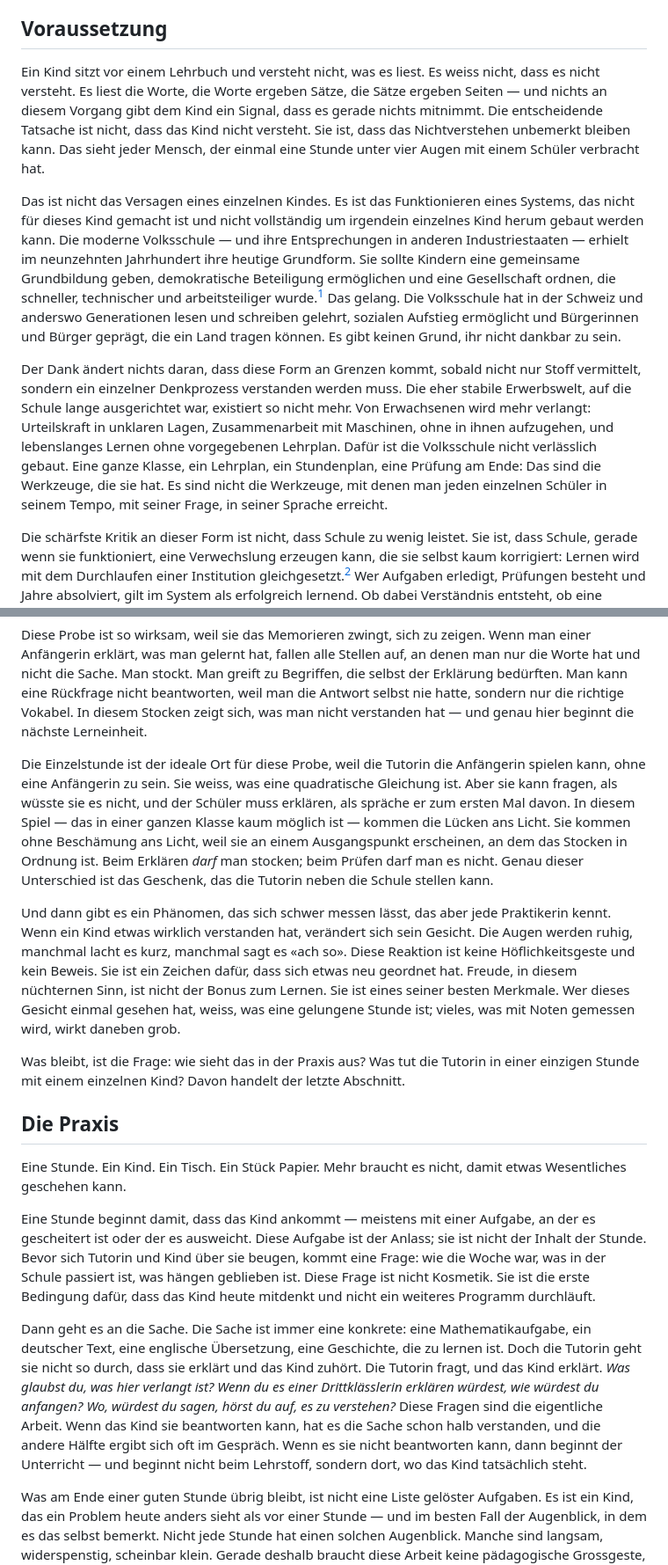
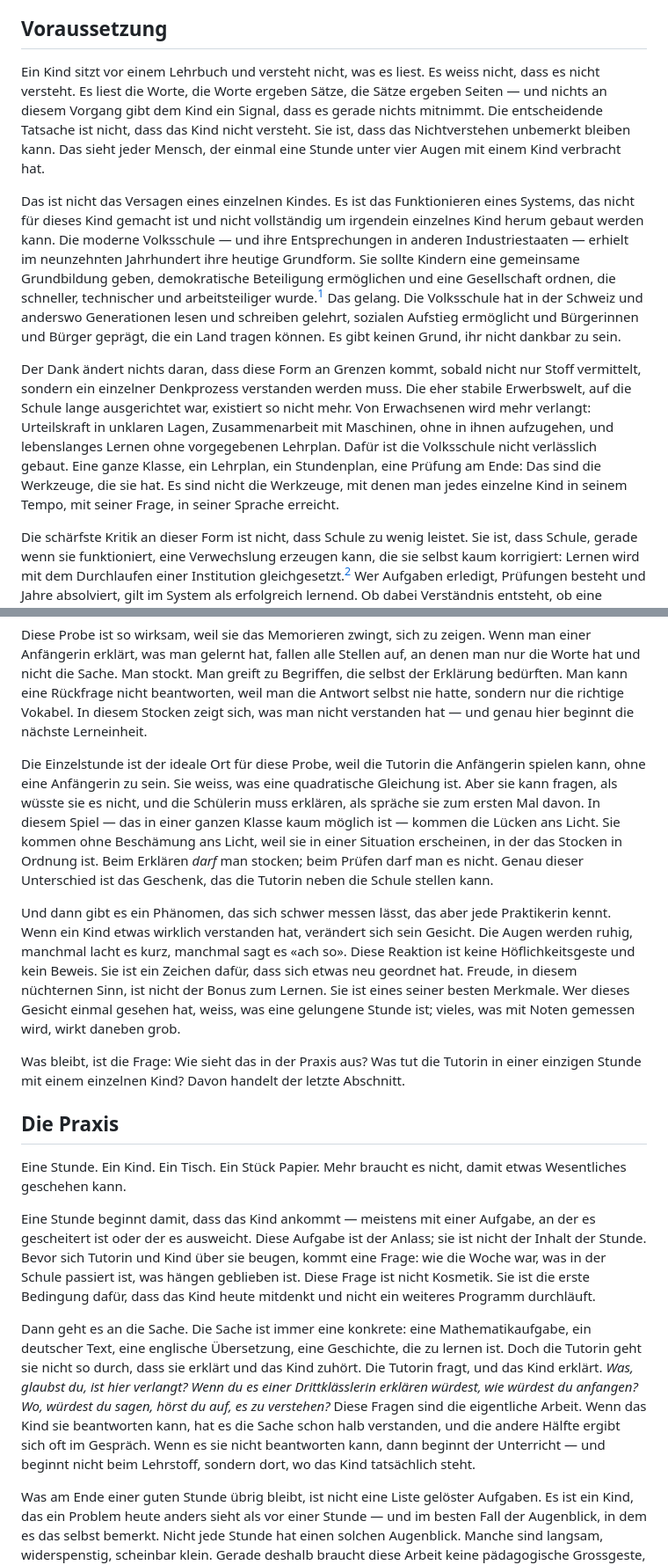
Before and after one commit to jonashertner/lerngesellschaft.ch, a Markdown page: src/_includes/paper-de.md, 2 parts joined by grey strips. Shown at 88% size. Drawn GitHub-style.

Commit message:
Proofread DE and EN manifesto
Co-Authored-By: Claude Opus 4.7 (1M context) <noreply@anthropic.com>

```diff
--- a/src/_includes/paper-de.md
+++ b/src/_includes/paper-de.md
@@ -3,11 +3,11 @@ Bildung ist im Kern Beziehung. Nicht, weil Beziehung wärmer klingt als Methode,
 
 ## Voraussetzung
 
-Ein Kind sitzt vor einem Lehrbuch und versteht nicht, was es liest. Es weiss nicht, dass es nicht versteht. Es liest die Worte, die Worte ergeben Sätze, die Sätze ergeben Seiten — und nichts an diesem Vorgang gibt dem Kind ein Signal, dass es gerade nichts mitnimmt. Die entscheidende Tatsache ist nicht, dass das Kind nicht versteht. Sie ist, dass das Nichtverstehen unbemerkt bleiben kann. Das sieht jeder Mensch, der einmal eine Stunde unter vier Augen mit einem Schüler verbracht hat.
+Ein Kind sitzt vor einem Lehrbuch und versteht nicht, was es liest. Es weiss nicht, dass es nicht versteht. Es liest die Worte, die Worte ergeben Sätze, die Sätze ergeben Seiten — und nichts an diesem Vorgang gibt dem Kind ein Signal, dass es gerade nichts mitnimmt. Die entscheidende Tatsache ist nicht, dass das Kind nicht versteht. Sie ist, dass das Nichtverstehen unbemerkt bleiben kann. Das sieht jeder Mensch, der einmal eine Stunde unter vier Augen mit einem Kind verbracht hat.
 
 Das ist nicht das Versagen eines einzelnen Kindes. Es ist das Funktionieren eines Systems, das nicht für dieses Kind gemacht ist und nicht vollständig um irgendein einzelnes Kind herum gebaut werden kann. Die moderne Volksschule — und ihre Entsprechungen in anderen Industriestaaten — erhielt im neunzehnten Jahrhundert ihre heutige Grundform. Sie sollte Kindern eine gemeinsame Grundbildung geben, demokratische Beteiligung ermöglichen und eine Gesellschaft ordnen, die schneller, technischer und arbeitsteiliger wurde.[^volksschule] Das gelang. Die Volksschule hat in der Schweiz und anderswo Generationen lesen und schreiben gelehrt, sozialen Aufstieg ermöglicht und Bürgerinnen und Bürger geprägt, die ein Land tragen können. Es gibt keinen Grund, ihr nicht dankbar zu sein.
 
-Der Dank ändert nichts daran, dass diese Form an Grenzen kommt, sobald nicht nur Stoff vermittelt, sondern ein einzelner Denkprozess verstanden werden muss. Die eher stabile Erwerbswelt, auf die Schule lange ausgerichtet war, existiert so nicht mehr. Von Erwachsenen wird mehr verlangt: Urteilskraft in unklaren Lagen, Zusammenarbeit mit Maschinen, ohne in ihnen aufzugehen, und lebenslanges Lernen ohne vorgegebenen Lehrplan. Dafür ist die Volksschule nicht verlässlich gebaut. Eine ganze Klasse, ein Lehrplan, ein Stundenplan, eine Prüfung am Ende: Das sind die Werkzeuge, die sie hat. Es sind nicht die Werkzeuge, mit denen man jeden einzelnen Schüler in seinem Tempo, mit seiner Frage, in seiner Sprache erreicht.
+Der Dank ändert nichts daran, dass diese Form an Grenzen kommt, sobald nicht nur Stoff vermittelt, sondern ein einzelner Denkprozess verstanden werden muss. Die eher stabile Erwerbswelt, auf die Schule lange ausgerichtet war, existiert so nicht mehr. Von Erwachsenen wird mehr verlangt: Urteilskraft in unklaren Lagen, Zusammenarbeit mit Maschinen, ohne in ihnen aufzugehen, und lebenslanges Lernen ohne vorgegebenen Lehrplan. Dafür ist die Volksschule nicht verlässlich gebaut. Eine ganze Klasse, ein Lehrplan, ein Stundenplan, eine Prüfung am Ende: Das sind die Werkzeuge, die sie hat. Es sind nicht die Werkzeuge, mit denen man jedes einzelne Kind in seinem Tempo, mit seiner Frage, in seiner Sprache erreicht.
 
 Die schärfste Kritik an dieser Form ist nicht, dass Schule zu wenig leistet. Sie ist, dass Schule, gerade wenn sie funktioniert, eine Verwechslung erzeugen kann, die sie selbst kaum korrigiert: Lernen wird mit dem Durchlaufen einer Institution gleichgesetzt.[^schooling] Wer Aufgaben erledigt, Prüfungen besteht und Jahre absolviert, gilt im System als erfolgreich lernend. Ob dabei Verständnis entsteht, ob eine eigene Frage aufkommt, ob das Gelernte ausserhalb der Prüfung noch lebt, ist eine andere Sache. Für ein einzelnes Kind ist diese Verwechslung folgenreich. Sie erlaubt, dass ein Kind schulisch beschäftigt ist und geistig unbeteiligt bleibt.
 
@@ -53,11 +53,11 @@ Sie wird umgangen, weil Schule Auswendiglernen leichter prüfen kann als Versteh
 
 Diese Probe ist so wirksam, weil sie das Memorieren zwingt, sich zu zeigen. Wenn man einer Anfängerin erklärt, was man gelernt hat, fallen alle Stellen auf, an denen man nur die Worte hat und nicht die Sache. Man stockt. Man greift zu Begriffen, die selbst der Erklärung bedürften. Man kann eine Rückfrage nicht beantworten, weil man die Antwort selbst nie hatte, sondern nur die richtige Vokabel. In diesem Stocken zeigt sich, was man nicht verstanden hat — und genau hier beginnt die nächste Lerneinheit.
 
-Die Einzelstunde ist der ideale Ort für diese Probe, weil die Tutorin die Anfängerin spielen kann, ohne eine Anfängerin zu sein. Sie weiss, was eine quadratische Gleichung ist. Aber sie kann fragen, als wüsste sie es nicht, und der Schüler muss erklären, als spräche er zum ersten Mal davon. In diesem Spiel — das in einer ganzen Klasse kaum möglich ist — kommen die Lücken ans Licht. Sie kommen ohne Beschämung ans Licht, weil sie an einem Ausgangspunkt erscheinen, an dem das Stocken in Ordnung ist. Beim Erklären *darf* man stocken; beim Prüfen darf man es nicht. Genau dieser Unterschied ist das Geschenk, das die Tutorin neben die Schule stellen kann.
+Die Einzelstunde ist der ideale Ort für diese Probe, weil die Tutorin die Anfängerin spielen kann, ohne eine Anfängerin zu sein. Sie weiss, was eine quadratische Gleichung ist. Aber sie kann fragen, als wüsste sie es nicht, und die Schülerin muss erklären, als spräche sie zum ersten Mal davon. In diesem Spiel — das in einer ganzen Klasse kaum möglich ist — kommen die Lücken ans Licht. Sie kommen ohne Beschämung ans Licht, weil sie in einer Situation erscheinen, in der das Stocken in Ordnung ist. Beim Erklären *darf* man stocken; beim Prüfen darf man es nicht. Genau dieser Unterschied ist das Geschenk, das die Tutorin neben die Schule stellen kann.
 
 Und dann gibt es ein Phänomen, das sich schwer messen lässt, das aber jede Praktikerin kennt. Wenn ein Kind etwas wirklich verstanden hat, verändert sich sein Gesicht. Die Augen werden ruhig, manchmal lacht es kurz, manchmal sagt es «ach so». Diese Reaktion ist keine Höflichkeitsgeste und kein Beweis. Sie ist ein Zeichen dafür, dass sich etwas neu geordnet hat. Freude, in diesem nüchternen Sinn, ist nicht der Bonus zum Lernen. Sie ist eines seiner besten Merkmale. Wer dieses Gesicht einmal gesehen hat, weiss, was eine gelungene Stunde ist; vieles, was mit Noten gemessen wird, wirkt daneben grob.
 
-Was bleibt, ist die Frage: wie sieht das in der Praxis aus? Was tut die Tutorin in einer einzigen Stunde mit einem einzelnen Kind? Davon handelt der letzte Abschnitt.
+Was bleibt, ist die Frage: Wie sieht das in der Praxis aus? Was tut die Tutorin in einer einzigen Stunde mit einem einzelnen Kind? Davon handelt der letzte Abschnitt.
 
 ## Die Praxis
 
@@ -65,7 +65,7 @@ Eine Stunde. Ein Kind. Ein Tisch. Ein Stück Papier. Mehr braucht es nicht, dami
 
 Eine Stunde beginnt damit, dass das Kind ankommt — meistens mit einer Aufgabe, an der es gescheitert ist oder der es ausweicht. Diese Aufgabe ist der Anlass; sie ist nicht der Inhalt der Stunde. Bevor sich Tutorin und Kind über sie beugen, kommt eine Frage: wie die Woche war, was in der Schule passiert ist, was hängen geblieben ist. Diese Frage ist nicht Kosmetik. Sie ist die erste Bedingung dafür, dass das Kind heute mitdenkt und nicht ein weiteres Programm durchläuft.
 
-Dann geht es an die Sache. Die Sache ist immer eine konkrete: eine Mathematikaufgabe, ein deutscher Text, eine englische Übersetzung, eine Geschichte, die zu lernen ist. Doch die Tutorin geht sie nicht so durch, dass sie erklärt und das Kind zuhört. Die Tutorin fragt, und das Kind erklärt. *Was glaubst du, was hier verlangt ist? Wenn du es einer Drittklässlerin erklären würdest, wie würdest du anfangen? Wo, würdest du sagen, hörst du auf, es zu verstehen?* Diese Fragen sind die eigentliche Arbeit. Wenn das Kind sie beantworten kann, hat es die Sache schon halb verstanden, und die andere Hälfte ergibt sich oft im Gespräch. Wenn es sie nicht beantworten kann, dann beginnt der Unterricht — und beginnt nicht beim Lehrstoff, sondern dort, wo das Kind tatsächlich steht.
+Dann geht es an die Sache. Die Sache ist immer eine konkrete: eine Mathematikaufgabe, ein deutscher Text, eine englische Übersetzung, eine Geschichte, die zu lernen ist. Doch die Tutorin geht sie nicht so durch, dass sie erklärt und das Kind zuhört. Die Tutorin fragt, und das Kind erklärt. *Was, glaubst du, ist hier verlangt? Wenn du es einer Drittklässlerin erklären würdest, wie würdest du anfangen? Wo, würdest du sagen, hörst du auf, es zu verstehen?* Diese Fragen sind die eigentliche Arbeit. Wenn das Kind sie beantworten kann, hat es die Sache schon halb verstanden, und die andere Hälfte ergibt sich oft im Gespräch. Wenn es sie nicht beantworten kann, dann beginnt der Unterricht — und beginnt nicht beim Lehrstoff, sondern dort, wo das Kind tatsächlich steht.
 
 Was am Ende einer guten Stunde übrig bleibt, ist nicht eine Liste gelöster Aufgaben. Es ist ein Kind, das ein Problem heute anders sieht als vor einer Stunde — und im besten Fall der Augenblick, in dem es das selbst bemerkt. Nicht jede Stunde hat einen solchen Augenblick. Manche sind langsam, widerspenstig, scheinbar klein. Gerade deshalb braucht diese Arbeit keine pädagogische Grossgeste, sondern eine Disziplin der Genauigkeit: nicht zu früh helfen, nicht zu spät, und das Kind nicht vor dem eigenen Denken retten.
 
```
Also changed, not shown: src/_includes/paper-en.md (+3 -3 lines).
